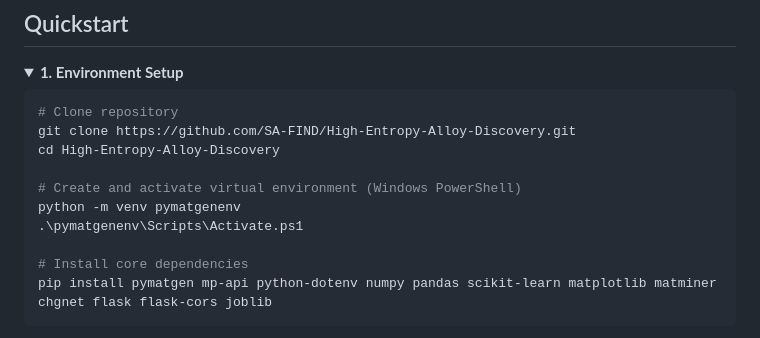
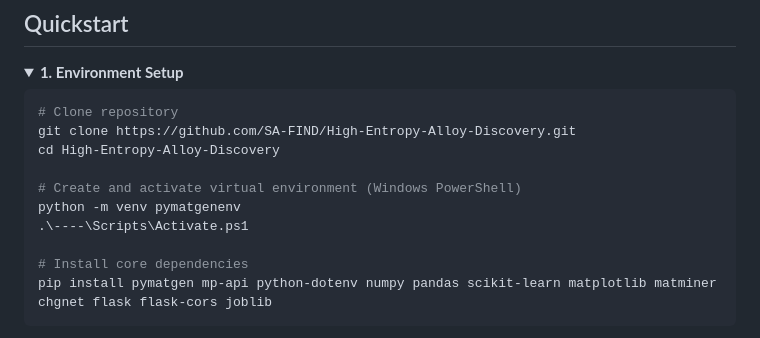
Before and after one commit to SA-FIND/High-Entropy-Alloy-Discovery, a Markdown page: README.md, the part around the change. GitHub-like rendering.

```diff
--- a/README.md
+++ b/README.md
@@ -96,7 +96,7 @@ cd High-Entropy-Alloy-Discovery
 
 # Create and activate virtual environment (Windows PowerShell)
 python -m venv pymatgenenv
-.\pymatgenenv\Scripts\Activate.ps1
+.\----\Scripts\Activate.ps1
 
 # Install core dependencies
 pip install pymatgen mp-api python-dotenv numpy pandas scikit-learn matplotlib matminer chgnet flask flask-cors joblib
```
